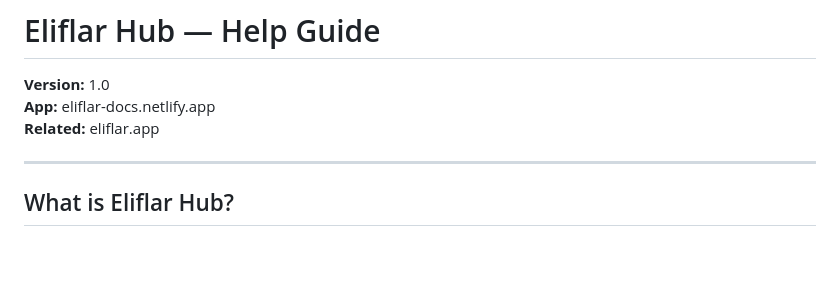
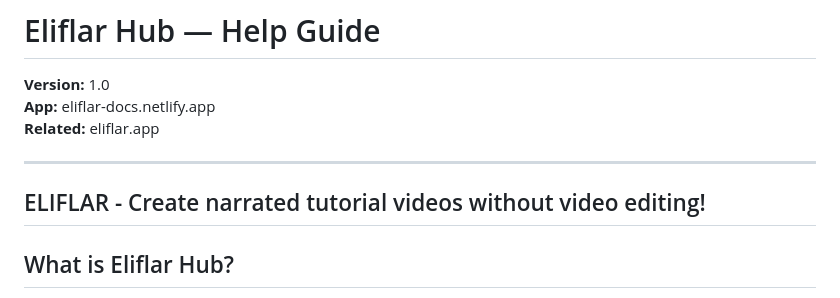
Before and after one commit to eliflar/Eliflar, a Markdown page: docs/ELIFLAR_HUB_HELP.md, the part around the change. GitHub-like rendering; blank space fills up the shorter version.

```diff
--- a/docs/ELIFLAR_HUB_HELP.md
+++ b/docs/ELIFLAR_HUB_HELP.md
@@ -5,6 +5,7 @@
 **Related:** eliflar.app
 
 ---
+## ELIFLAR - Create narrated tutorial videos without video editing!
 
 ## What is Eliflar Hub?
 
```
